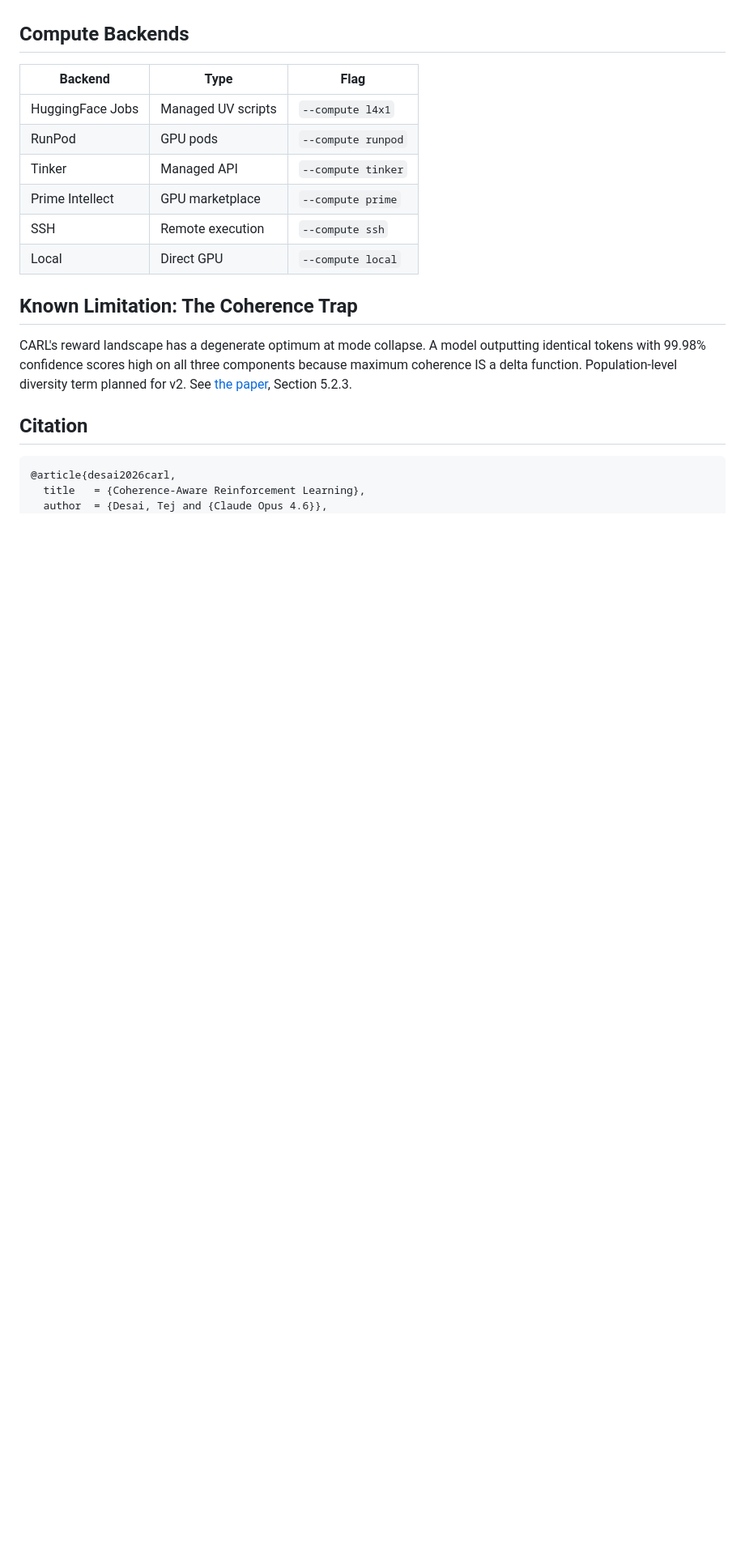
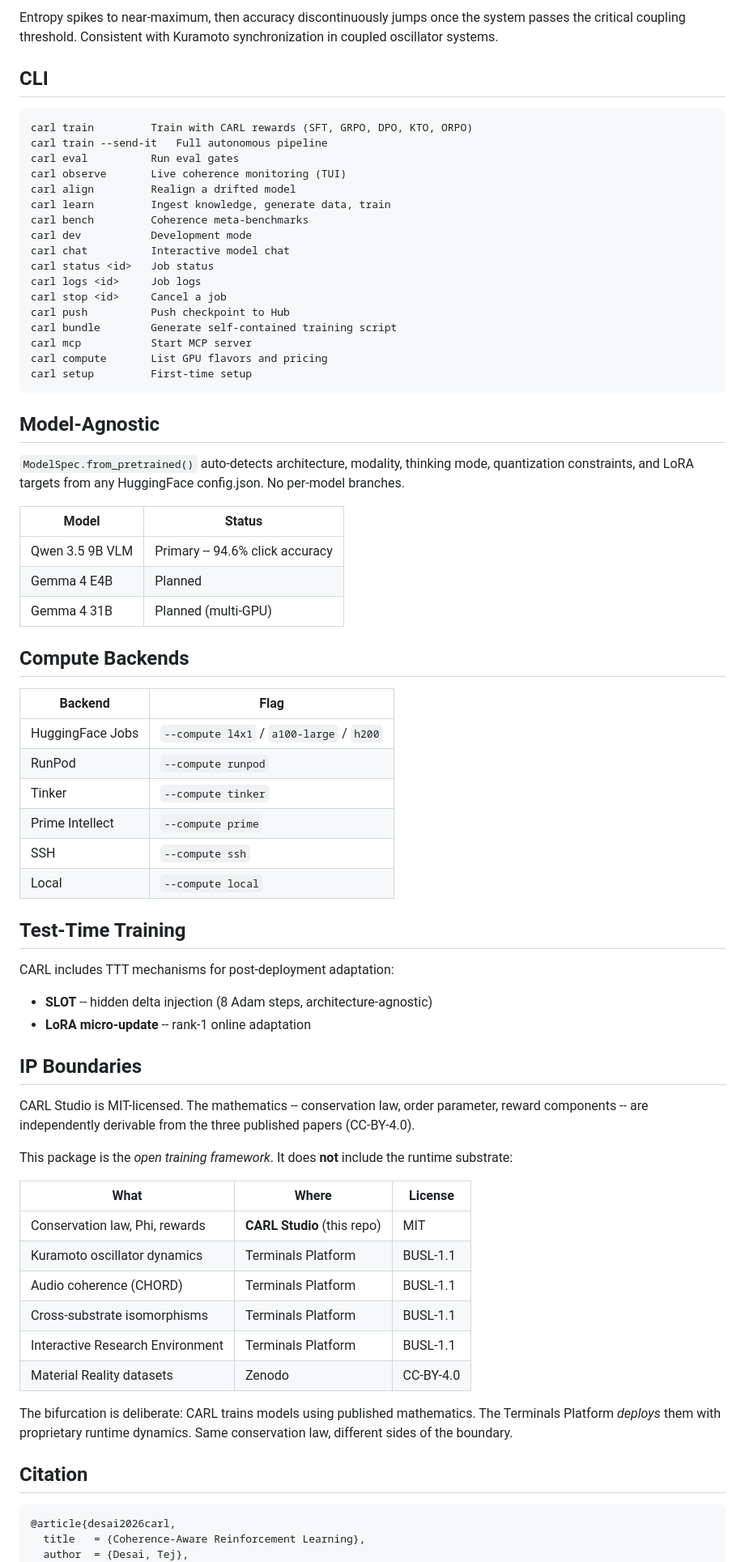
Before and after one commit to wheattoast11/carl, a Markdown page: README.md, the part around one of its changes. Shown at 81% size. Rendered like a GitHub page; blank space fills up the shorter version.

````diff
--- a/README.md
+++ b/README.md
@@ -109,22 +106,76 @@ Phi = 1 - H(P) / log|V|
+Entropy spikes to near-maximum, then accuracy discontinuously jumps once the system passes the critical coupling threshold. Consistent with Kuramoto synchronization in coupled oscillator systems.
+
+## CLI
+
+```
+carl train         Train with CARL rewards (SFT, GRPO, DPO, KTO, ORPO)
+carl train --send-it   Full autonomous pipeline
+carl eval          Run eval gates
+carl observe       Live coherence monitoring (TUI)
+carl align         Realign a drifted model
+carl learn         Ingest knowledge, generate data, train
+carl bench         Coherence meta-benchmarks
+carl dev           Development mode
+carl chat          Interactive model chat
+carl status <id>   Job status
+carl logs <id>     Job logs
+carl stop <id>     Cancel a job
+carl push          Push checkpoint to Hub
+carl bundle        Generate self-contained training script
+carl mcp           Start MCP server
+carl compute       List GPU flavors and pricing
+carl setup         First-time setup
+```
+
+## Model-Agnostic
+
+`ModelSpec.from_pretrained()` auto-detects architecture, modality, thinking mode, quantization constraints, and LoRA targets from any HuggingFace config.json. No per-model branches.
+
+| Model | Status |
+|-------|--------|
+| Qwen 3.5 9B VLM | Primary -- 94.6% click accuracy |
+| Gemma 4 E4B | Planned |
+| Gemma 4 31B | Planned (multi-GPU) |
+
 ## Compute Backends
 
-| Backend | Type | Flag |
-|---------|------|------|
-| HuggingFace Jobs | Managed UV scripts | `--compute l4x1` |
-| RunPod | GPU pods | `--compute runpod` |
-| Tinker | Managed API | `--compute tinker` |
-| Prime Intellect | GPU marketplace | `--compute prime` |
-| SSH | Remote execution | `--compute ssh` |
-| Local | Direct GPU | `--compute local` |
+| Backend | Flag |
+|---------|------|
+| HuggingFace Jobs | `--compute l4x1` / `a100-large` / `h200` |
+| RunPod | `--compute runpod` |
+| Tinker | `--compute tinker` |
+| Prime Intellect | `--compute prime` |
+| SSH | `--compute ssh` |
+| Local | `--compute local` |
 
-## Known Limitation: The Coherence Trap
+## Test-Time Training
 
-CARL's reward landscape has a degenerate optimum at mode collapse. A model outputting identical tokens with 99.98% confidence scores high on all three components because maximum coherence IS a delta function. Population-level diversity term planned for v2. See [the paper](paper/carl-paper.md), Section 5.2.3.
+CARL includes TTT mechanisms for post-deployment adaptation:
+
+- **SLOT** -- hidden delta injection (8 Adam steps, architecture-agnostic)
+- **LoRA micro-update** -- rank-1 online adaptation
+
+## IP Boundaries
+
+CARL Studio is MIT-licensed. The mathematics -- conservation law, order parameter, reward components -- are independently derivable from the three published papers (CC-BY-4.0).
+
+This package is the *open training framework*. It does **not** include the runtime substrate:
+
+| What | Where | License |
+|------|-------|---------|
+| Conservation law, Phi, rewards | **CARL Studio** (this repo) | MIT |
+| Kuramoto oscillator dynamics | Terminals Platform | BUSL-1.1 |
+| Audio coherence (CHORD) | Terminals Platform | BUSL-1.1 |
+| Cross-substrate isomorphisms | Terminals Platform | BUSL-1.1 |
+| Interactive Research Environment | Terminals Platform | BUSL-1.1 |
+| Material Reality datasets | Zenodo | CC-BY-4.0 |
+
+The bifurcation is deliberate: CARL trains models using published mathematics. The Terminals Platform *deploys* them with proprietary runtime dynamics. Same conservation law, different sides of the boundary.
 
 ## Citation
 
 ```bibtex
 @article{desai2026carl,
   title   = {Coherence-Aware Reinforcement Learning},
-  author  = {Desai, Tej and {Claude Opus 4.6}},
+  author  = {Desai, Tej},
   year    = {2026},
````
Also changed, not shown: other parts of README.md (+53 -69 lines).
